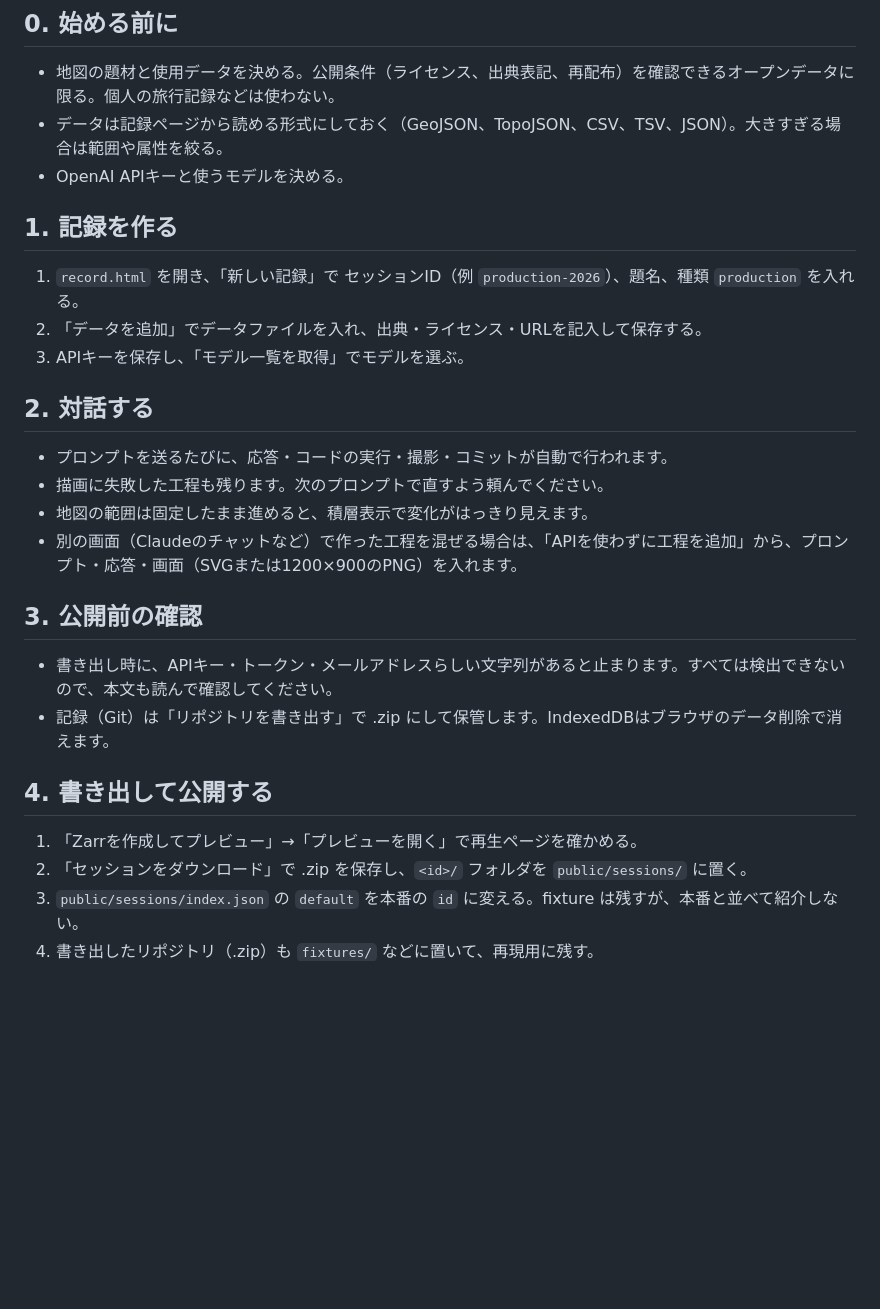
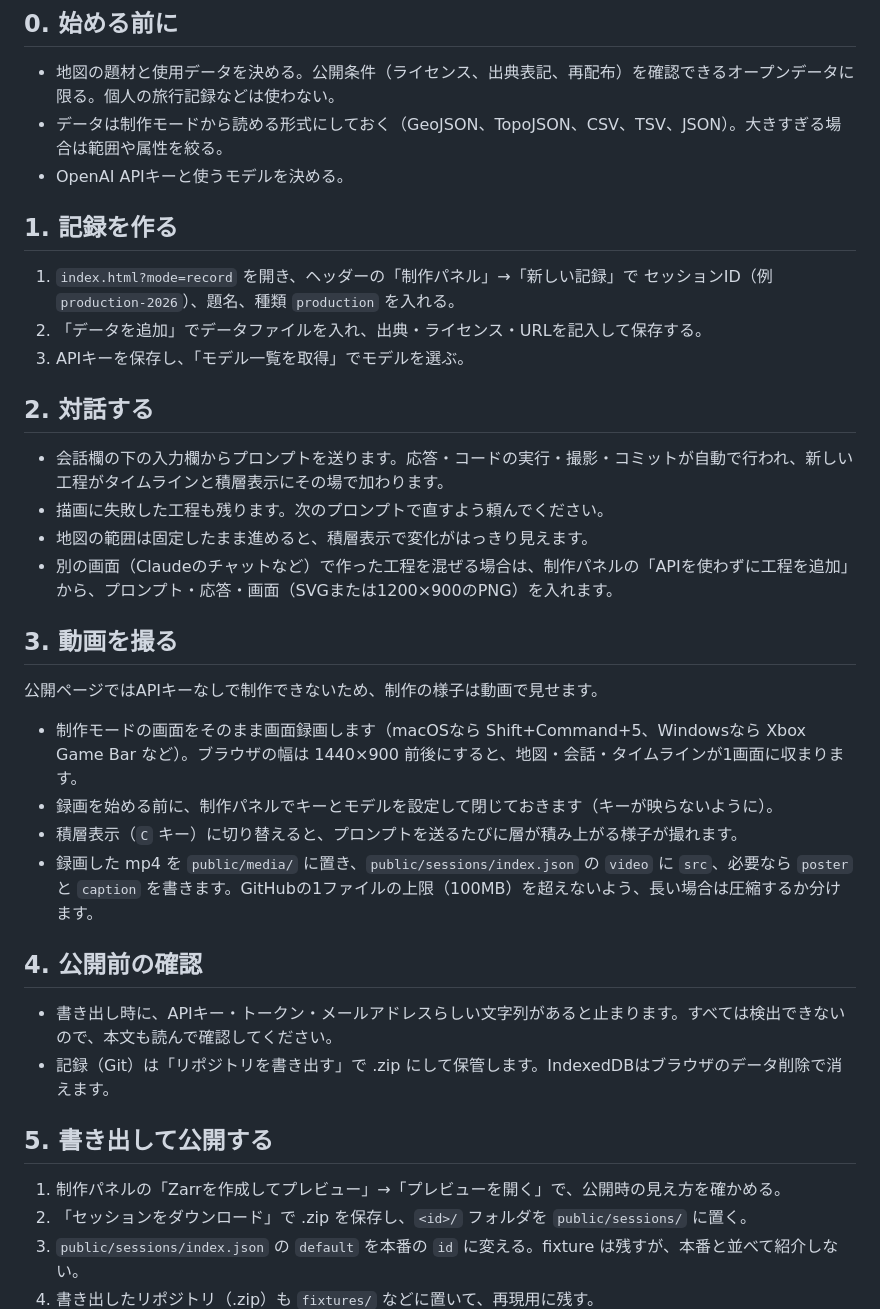
Before and after one commit to shinyanakashima/30daymapchallenge-2026day10-agent-journal, a Markdown page: docs/recording.md, the part around the change. GitHub-like rendering; blank space fills up the shorter version.

```diff
--- a/docs/recording.md
+++ b/docs/recording.md
@@ -5,30 +5,39 @@
 ## 0. 始める前に
 
 - 地図の題材と使用データを決める。公開条件（ライセンス、出典表記、再配布）を確認できるオープンデータに限る。個人の旅行記録などは使わない。
-- データは記録ページから読める形式にしておく（GeoJSON、TopoJSON、CSV、TSV、JSON）。大きすぎる場合は範囲や属性を絞る。
+- データは制作モードから読める形式にしておく（GeoJSON、TopoJSON、CSV、TSV、JSON）。大きすぎる場合は範囲や属性を絞る。
 - OpenAI APIキーと使うモデルを決める。
 
 ## 1. 記録を作る
 
-1. `record.html` を開き、「新しい記録」で セッションID（例 `production-2026`）、題名、種類 `production` を入れる。
+1. `index.html?mode=record` を開き、ヘッダーの「制作パネル」→「新しい記録」で セッションID（例 `production-2026`）、題名、種類 `production` を入れる。
 2. 「データを追加」でデータファイルを入れ、出典・ライセンス・URLを記入して保存する。
 3. APIキーを保存し、「モデル一覧を取得」でモデルを選ぶ。
 
 ## 2. 対話する
 
-- プロンプトを送るたびに、応答・コードの実行・撮影・コミットが自動で行われます。
+- 会話欄の下の入力欄からプロンプトを送ります。応答・コードの実行・撮影・コミットが自動で行われ、新しい工程がタイムラインと積層表示にその場で加わります。
 - 描画に失敗した工程も残ります。次のプロンプトで直すよう頼んでください。
 - 地図の範囲は固定したまま進めると、積層表示で変化がはっきり見えます。
-- 別の画面（Claudeのチャットなど）で作った工程を混ぜる場合は、「APIを使わずに工程を追加」から、プロンプト・応答・画面（SVGまたは1200×900のPNG）を入れます。
+- 別の画面（Claudeのチャットなど）で作った工程を混ぜる場合は、制作パネルの「APIを使わずに工程を追加」から、プロンプト・応答・画面（SVGまたは1200×900のPNG）を入れます。
 
-## 3. 公開前の確認
+## 3. 動画を撮る
+
+公開ページではAPIキーなしで制作できないため、制作の様子は動画で見せます。
+
+- 制作モードの画面をそのまま画面録画します（macOSなら Shift+Command+5、Windowsなら Xbox Game Bar など）。ブラウザの幅は 1440×900 前後にすると、地図・会話・タイムラインが1画面に収まります。
+- 録画を始める前に、制作パネルでキーとモデルを設定して閉じておきます（キーが映らないように）。
+- 積層表示（`C` キー）に切り替えると、プロンプトを送るたびに層が積み上がる様子が撮れます。
+- 録画した mp4 を `public/media/` に置き、`public/sessions/index.json` の `video` に `src`、必要なら `poster` と `caption` を書きます。GitHubの1ファイルの上限（100MB）を超えないよう、長い場合は圧縮するか分けます。
+
+## 4. 公開前の確認
 
 - 書き出し時に、APIキー・トークン・メールアドレスらしい文字列があると止まります。すべては検出できないので、本文も読んで確認してください。
 - 記録（Git）は「リポジトリを書き出す」で .zip にして保管します。IndexedDBはブラウザのデータ削除で消えます。
 
-## 4. 書き出して公開する
+## 5. 書き出して公開する
 
-1. 「Zarrを作成してプレビュー」→「プレビューを開く」で再生ページを確かめる。
+1. 制作パネルの「Zarrを作成してプレビュー」→「プレビューを開く」で、公開時の見え方を確かめる。
 2. 「セッションをダウンロード」で .zip を保存し、`<id>/` フォルダを `public/sessions/` に置く。
 3. `public/sessions/index.json` の `default` を本番の `id` に変える。fixture は残すが、本番と並べて紹介しない。
 4. 書き出したリポジトリ（.zip）も `fixtures/` などに置いて、再現用に残す。
```
Also changed, not shown: README.md (+26 -20 lines), docs/screenshot-layers.png, docs/screenshot.png, 13 other files.
